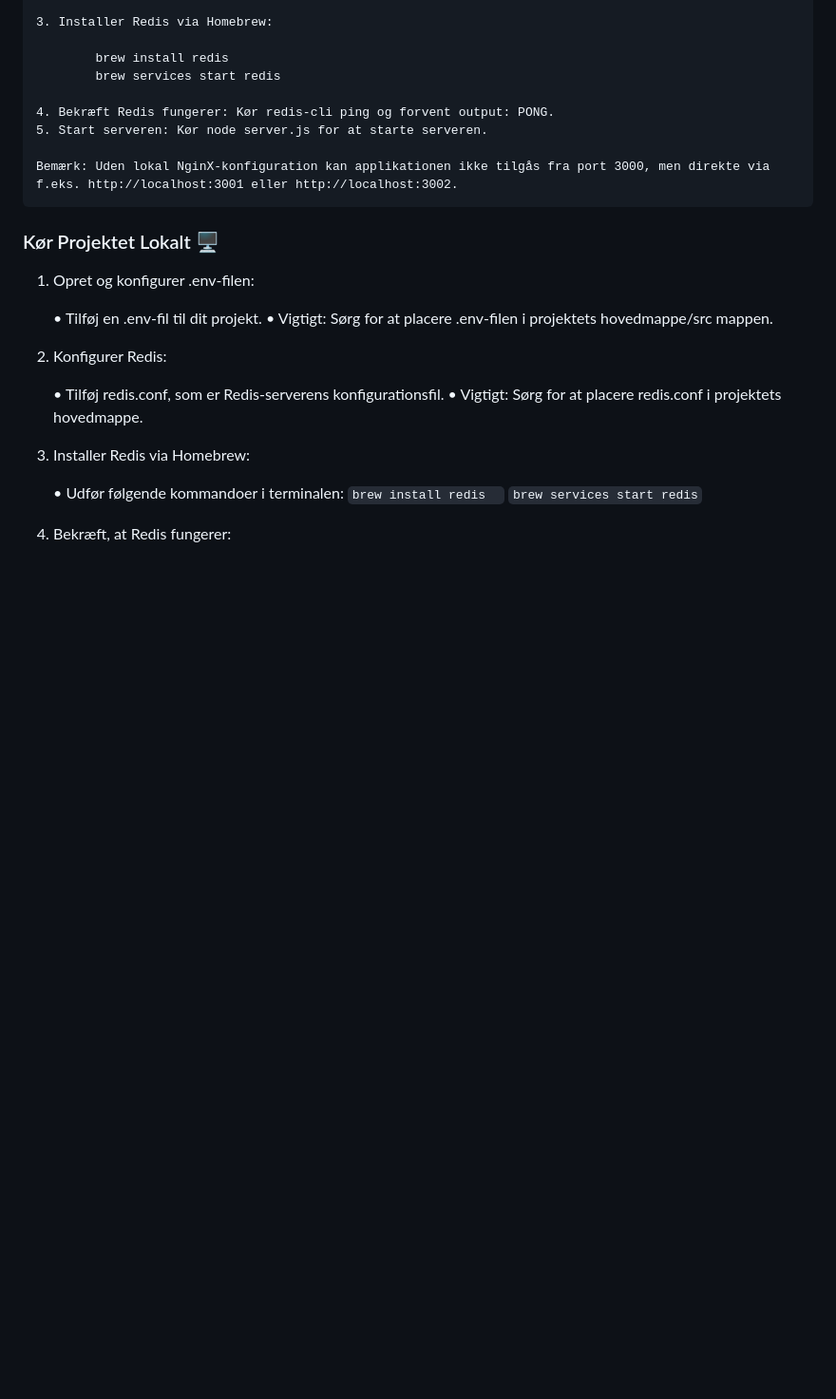
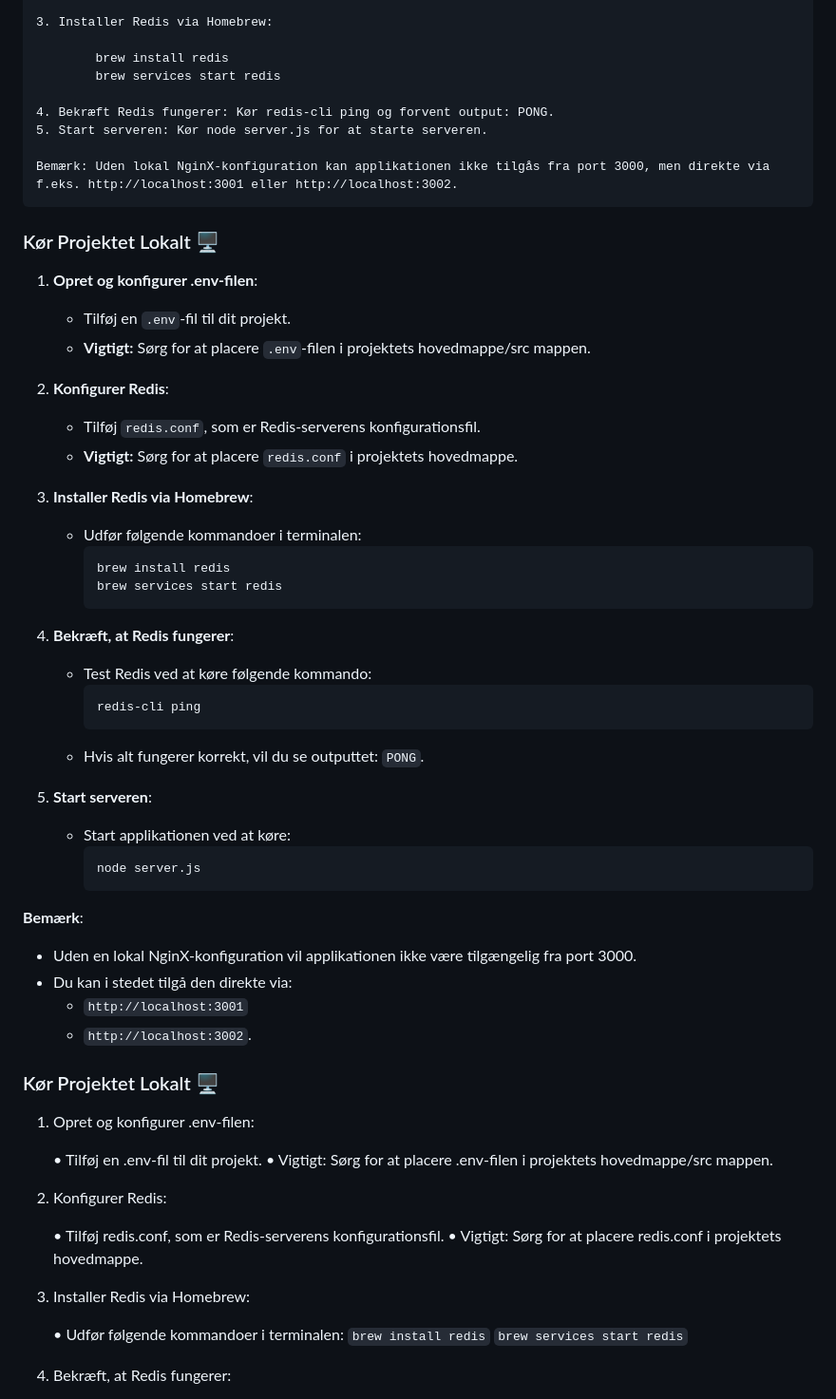
Before and after one commit to AsbjoernRT/JoeAndTheJuice, a Markdown page: README.md, the part around the change. Shown at 95% size. GitHub-like rendering; blank space fills up the shorter version.

````diff
--- a/README.md
+++ b/README.md
@@ -50,6 +50,42 @@ Joeandthejuicechatbot.software er en innovativ udvidelse af Joe & The Juice’s
 
 	Bemærk: Uden lokal NginX-konfiguration kan applikationen ikke tilgås fra port 3000, men direkte via f.eks. http://localhost:3001 eller http://localhost:3002.
 
+ ### Kør Projektet Lokalt 🖥️
+
+1. **Opret og konfigurer .env-filen**:
+   - Tilføj en `.env`-fil til dit projekt.
+   - **Vigtigt:** Sørg for at placere `.env`-filen i projektets hovedmappe/src mappen.
+
+2. **Konfigurer Redis**:
+   - Tilføj `redis.conf`, som er Redis-serverens konfigurationsfil.
+   - **Vigtigt:** Sørg for at placere `redis.conf` i projektets hovedmappe.
+
+3. **Installer Redis via Homebrew**:
+   - Udfør følgende kommandoer i terminalen:
+     ```bash
+     brew install redis
+     brew services start redis
+     ```
+
+4. **Bekræft, at Redis fungerer**:
+   - Test Redis ved at køre følgende kommando:
+     ```bash
+     redis-cli ping
+     ```
+   - Hvis alt fungerer korrekt, vil du se outputtet: `PONG`.
+
+5. **Start serveren**:
+   - Start applikationen ved at køre:
+     ```bash
+     node server.js
+     ```
+
+**Bemærk**:
+- Uden en lokal NginX-konfiguration vil applikationen ikke være tilgængelig fra port 3000.
+- Du kan i stedet tilgå den direkte via:
+  - `http://localhost:3001`
+  - `http://localhost:3002`.
+
 ### Kør Projektet Lokalt 🖥️
 
 1.	Opret og konfigurer .env-filen:
@@ -65,7 +101,7 @@ Joeandthejuicechatbot.software er en innovativ udvidelse af Joe & The Juice’s
 3. 	Installer Redis via Homebrew:
 
 	•	Udfør følgende kommandoer i terminalen:
-   		`brew install redis  `
+   		`brew install redis`
    		`brew services start redis`
 
 4.	Bekræft, at Redis fungerer:
````
